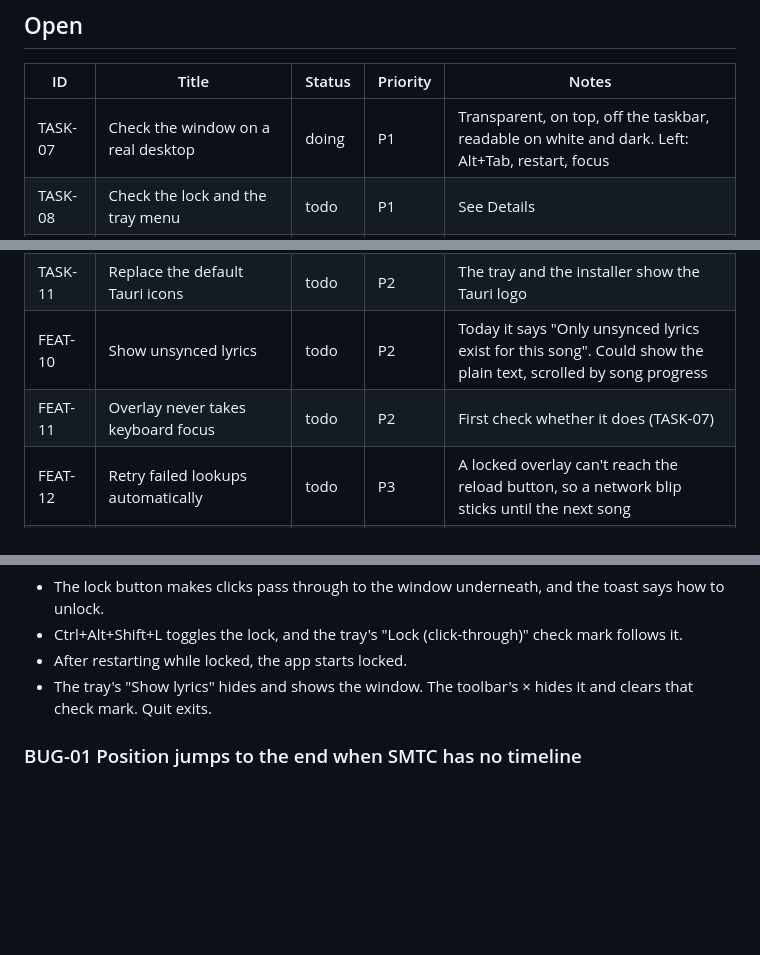
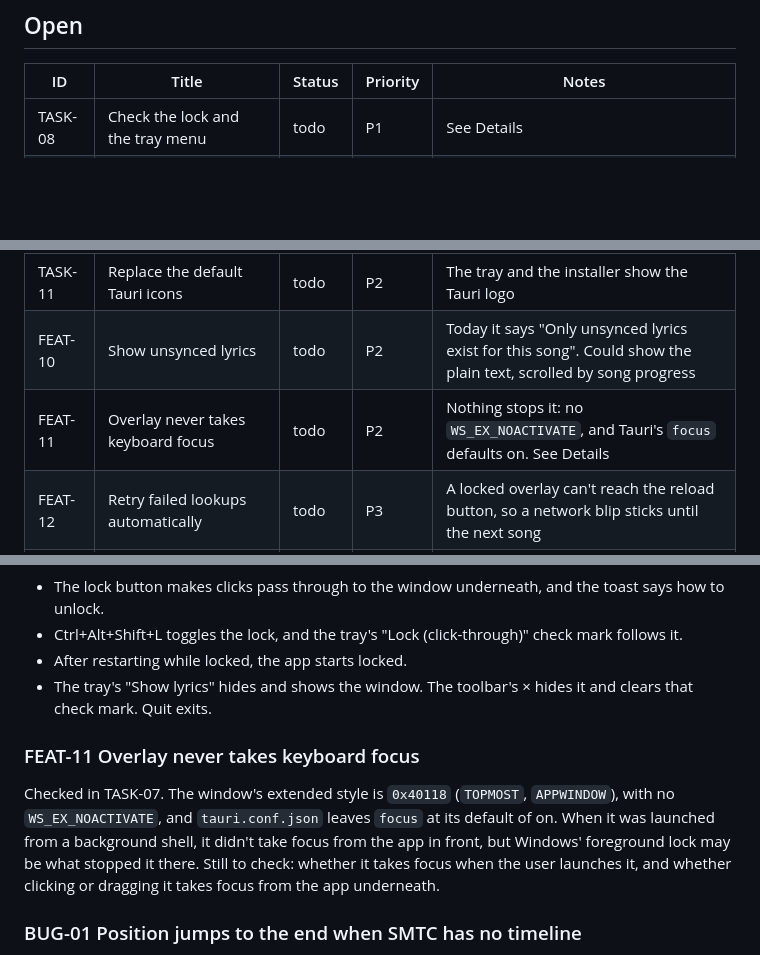
Before and after one commit to harispraba/spotify-floating-lyrics, a Markdown page: TRACKING.md, 3 parts joined by grey strips. Rendered like a GitHub page; blank space fills up the shorter version.

```diff
--- a/TRACKING.md
+++ b/TRACKING.md
@@ -19,14 +19,13 @@ Every piece of work gets an ID. Search for one (`BUG-01`) to find its row, and s
 
 | ID | Title | Status | Priority | Notes |
 | --- | --- | --- | --- | --- |
-| TASK-07 | Check the window on a real desktop | doing | P1 | Transparent, on top, off the taskbar, readable on white and dark. Left: Alt+Tab, restart, focus |
 | TASK-08 | Check the lock and the tray menu | todo | P1 | See Details |
 | BUG-01 | Position jumps to the end when SMTC has no timeline | todo | P2 | Found by reading the code. Store Spotify fills in the timeline, so not seen yet. See Details |
 | TASK-09 | Build and test the installer | todo | P2 | `npm run tauri build`, then install and run the NSIS build |
 | TASK-10 | Opt-in debug logging | todo | P2 | Only errors are logged now. Log the detected track, the raw SMTC timeline and which LRCLIB step matched |
 | TASK-11 | Replace the default Tauri icons | todo | P2 | The tray and the installer show the Tauri logo |
 | FEAT-10 | Show unsynced lyrics | todo | P2 | Today it says "Only unsynced lyrics exist for this song". Could show the plain text, scrolled by song progress |
-| FEAT-11 | Overlay never takes keyboard focus | todo | P2 | First check whether it does (TASK-07) |
+| FEAT-11 | Overlay never takes keyboard focus | todo | P2 | Nothing stops it: no `WS_EX_NOACTIVATE`, and Tauri's `focus` defaults on. See Details |
 | FEAT-12 | Retry failed lookups automatically | todo | P3 | A locked overlay can't reach the reload button, so a network blip sticks until the next song |
 | FEAT-13 | Remember the timing offset per song | todo | P3 | Timing varies per LRCLIB entry, so one global offset doesn't fit every song |
 | FEAT-14 | Colour and theme settings | todo | P3 | Colours are already custom properties at the top of `styles.css` |
@@ -91,6 +91,10 @@ If the lyrics gradually run ahead or fall behind over a song, the extrapolation
 - After restarting while locked, the app starts locked.
 - The tray's "Show lyrics" hides and shows the window. The toolbar's × hides it and clears that check mark. Quit exits.
 
+### FEAT-11 Overlay never takes keyboard focus
+
+Checked in TASK-07. The window's extended style is `0x40118` (`TOPMOST`, `APPWINDOW`), with no `WS_EX_NOACTIVATE`, and `tauri.conf.json` leaves `focus` at its default of on. When it was launched from a background shell, it didn't take focus from the app in front, but Windows' foreground lock may be what stopped it there. Still to check: whether it takes focus when the user launches it, and whether clicking or dragging it takes focus from the app underneath.
+
 ### BUG-01 Position jumps to the end when SMTC has no timeline
 
 In `src-tauri/src/player/smtc.rs`, `read()` adds the time since `LastUpdatedTime` to the position while a song is playing. If a session never fills in its timeline, `LastUpdatedTime` is zero, which is the year 1601. The elapsed time then comes out as centuries, the position lands at or past the end of the song, and the overlay shows the last line.
```
Also changed, not shown: other parts of TRACKING.md (+1 -0 lines), CLAUDE.md (+1 -0 lines), HANDOVER.md (+4 -3 lines).
